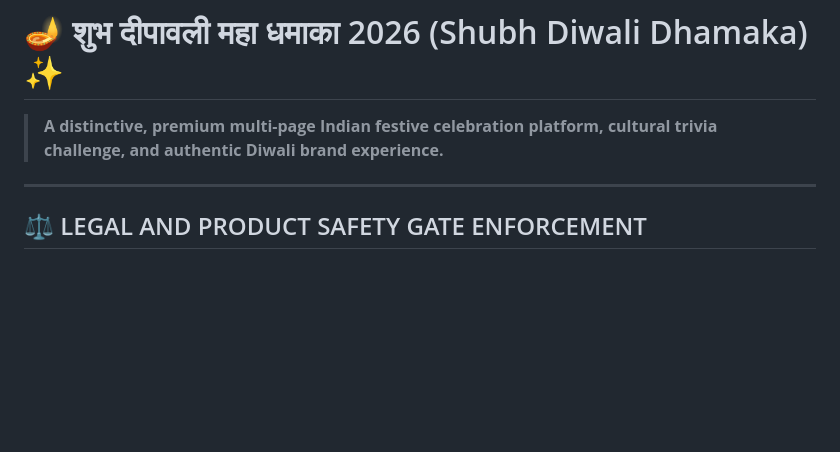
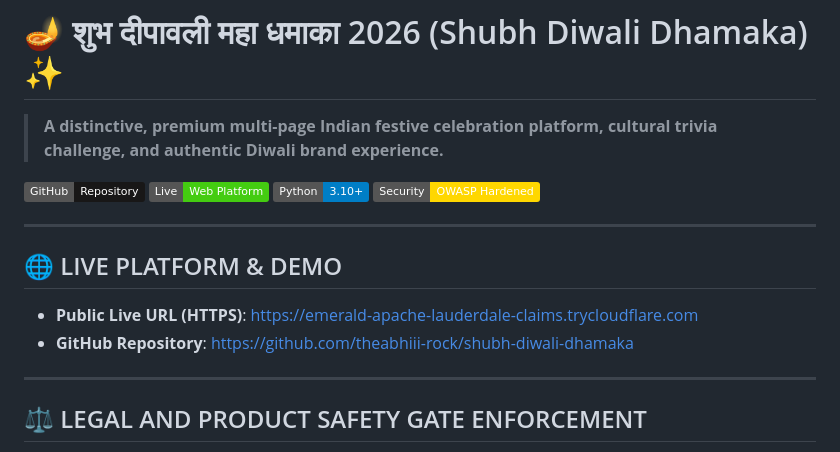
Before and after one commit to theabhiii-rock/shubh-diwali-dhamaka, a Markdown page: README.md, the part around the change. Drawn GitHub-style; badges without logos; blank space fills up the shorter version.

Commit message:
docs: add live platform URL and GitHub badges to README

```diff
--- a/README.md
+++ b/README.md
@@ -1,6 +1,17 @@
 # 🪔 शुभ दीपावली महा धमाका 2026 (Shubh Diwali Dhamaka) ✨
 
 > **A distinctive, premium multi-page Indian festive celebration platform, cultural trivia challenge, and authentic Diwali brand experience.**
+
+[![GitHub Repo](https://img.shields.io/badge/GitHub-Repository-181717?style=flat&logo=github)](https://github.com/theabhiii-rock/shubh-diwali-dhamaka)
+[![Live Web URL](https://img.shields.io/badge/Live-Web%20Platform-brightgreen?style=flat&logo=cloudflare)](https://emerald-apache-lauderdale-claims.trycloudflare.com)
+[![Python 3.10+](https://img.shields.io/badge/Python-3.10%2B-blue?style=flat&logo=python)](https://python.org)
+[![Security Audited](https://img.shields.io/badge/Security-OWASP%20Hardened-gold?style=flat&logo=shield)](SECOND_PASS_SECURITY_REPORT.md)
+
+---
+
+## 🌐 LIVE PLATFORM & DEMO
+- **Public Live URL (HTTPS)**: [https://emerald-apache-lauderdale-claims.trycloudflare.com](https://emerald-apache-lauderdale-claims.trycloudflare.com)
+- **GitHub Repository**: [https://github.com/theabhiii-rock/shubh-diwali-dhamaka](https://github.com/theabhiii-rock/shubh-diwali-dhamaka)
 
 ---
 
```
